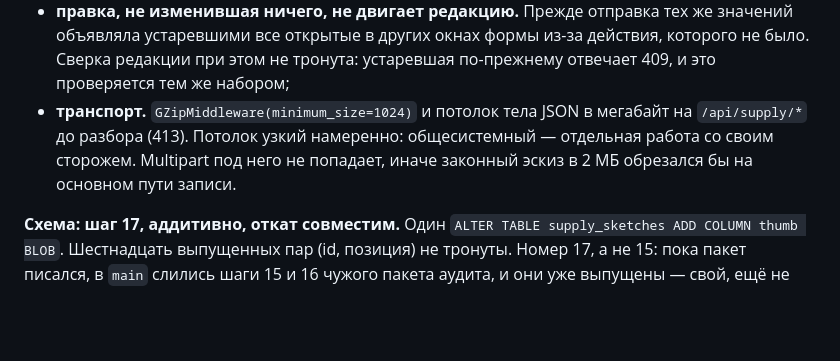
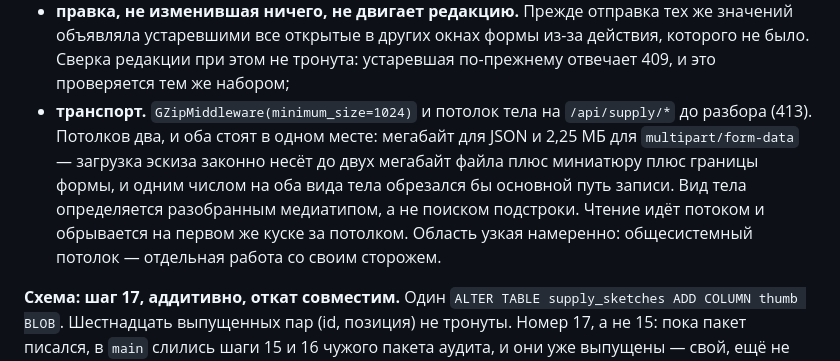
Before and after one commit to chernim-cherno-analytics/oborot-saas, a Markdown page: PROJECT_STATE.md, the part around the change. GitHub-like rendering; blank space fills up the shorter version.

Commit message:
SUPPLY-FIX-4: запись состояния о транспорте расходилась с кодом
Ревью нашло расхождение в документе, а не в коде: строка о транспорте в
`PROJECT_STATE.md` осталась от первой редакции пакета и утверждала, что multipart
под потолок не попадает. После коррективов это неверно — у загрузки свой,
более широкий потолок в том же стороже, — и абзац ниже в этом же документе уже
говорил обратное. Читатель состояния проекта мог решить, что загрузки не
ограничены до разбора вовсе.

Строка переписана по факту: потолков два (мегабайт для JSON и 2,25 МБ для
`multipart/form-data`), оба в одном месте, вид тела определяется разобранным
медиатипом, чтение обрывается на первом куске за потолком.

Кода правка не касается. Замечание принято как верное: документ, который
расходится с кодом, хуже отсутствующего — его читают вместо кода.

Co-Authored-By: Claude Opus 5 <noreply@anthropic.com>

```diff
--- a/PROJECT_STATE.md
+++ b/PROJECT_STATE.md
@@ -657,10 +657,14 @@ outcome и «человек посмотрел глазами» — разные
   значений объявляла устаревшими все открытые в других окнах формы из-за
   действия, которого не было. Сверка редакции при этом не тронута: устаревшая
   по-прежнему отвечает 409, и это проверяется тем же набором;
-* **транспорт.** `GZipMiddleware(minimum_size=1024)` и потолок тела JSON в
-  мегабайт на `/api/supply/*` до разбора (413). Потолок узкий намеренно:
-  общесистемный — отдельная работа со своим сторожем. Multipart под него не
-  попадает, иначе законный эскиз в 2 МБ обрезался бы на основном пути записи.
+* **транспорт.** `GZipMiddleware(minimum_size=1024)` и потолок тела на
+  `/api/supply/*` до разбора (413). Потолков два, и оба стоят в одном месте:
+  мегабайт для JSON и 2,25 МБ для `multipart/form-data` — загрузка эскиза
+  законно несёт до двух мегабайт файла плюс миниатюру плюс границы формы, и
+  одним числом на оба вида тела обрезался бы основной путь записи. Вид тела
+  определяется разобранным медиатипом, а не поиском подстроки. Чтение идёт
+  потоком и обрывается на первом же куске за потолком. Область узкая
+  намеренно: общесистемный потолок — отдельная работа со своим сторожем.
 
 **Схема: шаг 17, аддитивно, откат совместим.** Один `ALTER TABLE
 supply_sketches ADD COLUMN thumb BLOB`. Шестнадцать выпущенных пар (id,
```
